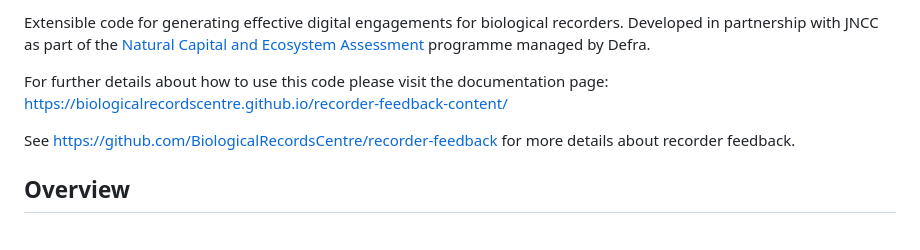
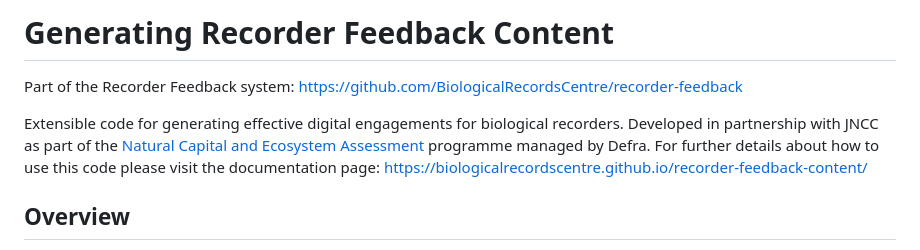
Before and after one commit to BiologicalRecordsCentre/recorder-feedback-content, a Markdown page: README.md, the part around one of its changes. Drawn GitHub-style.

```diff
--- a/README.md
+++ b/README.md
@@ -2,9 +2,9 @@
 
-Extensible code for generating effective digital engagements for biological recorders. Developed in partnership with JNCC as part of the [Natural Capital and Ecosystem Assessment](https://www.gov.uk/government/publications/natural-capital-and-ecosystem-assessment-programme/natural-capital-and-ecosystem-assessment-programme) programme managed by Defra.
+# Generating Recorder Feedback Content
 
-For further details about how to use this code please visit the documentation page: https://biologicalrecordscentre.github.io/recorder-feedback-content/
+Part of the Recorder Feedback system: https://github.com/BiologicalRecordsCentre/recorder-feedback
 
-See https://github.com/BiologicalRecordsCentre/recorder-feedback for more details about recorder feedback.
+Extensible code for generating effective digital engagements for biological recorders. Developed in partnership with JNCC as part of the [Natural Capital and Ecosystem Assessment](https://www.gov.uk/government/publications/natural-capital-and-ecosystem-assessment-programme/natural-capital-and-ecosystem-assessment-programme) programme managed by Defra. For further details about how to use this code please visit the documentation page: https://biologicalrecordscentre.github.io/recorder-feedback-content/
 
 ## Overview
 
```
Also changed, not shown: other parts of README.md (+1 -1 lines).
